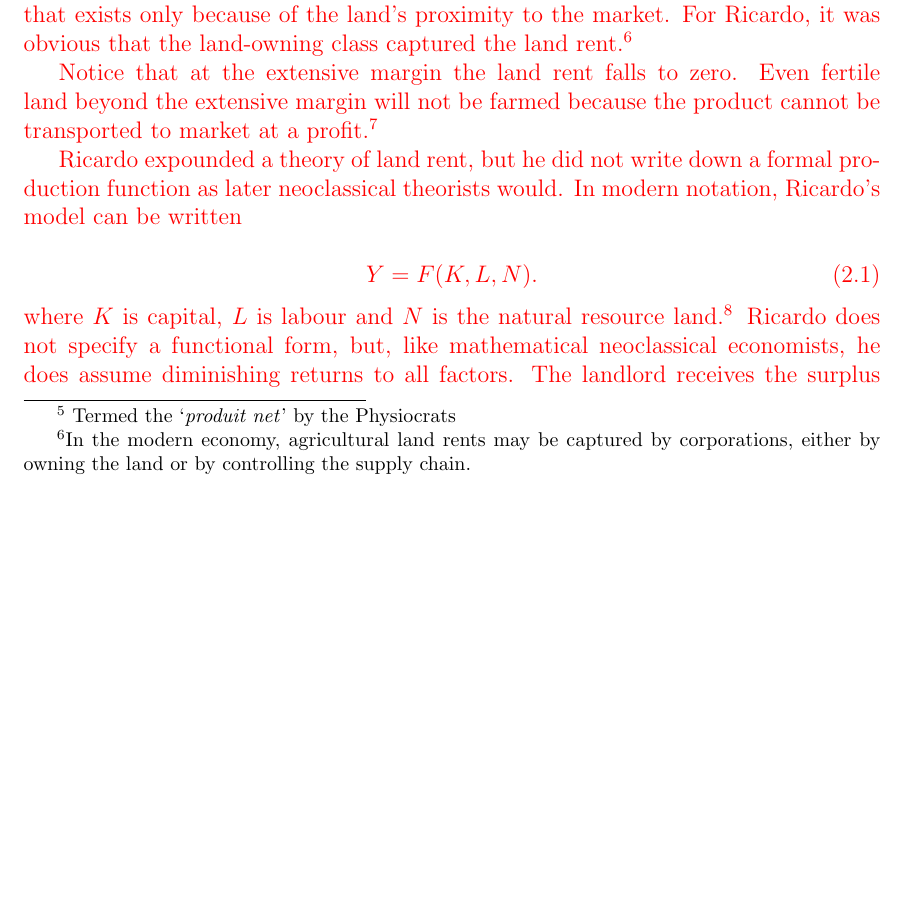
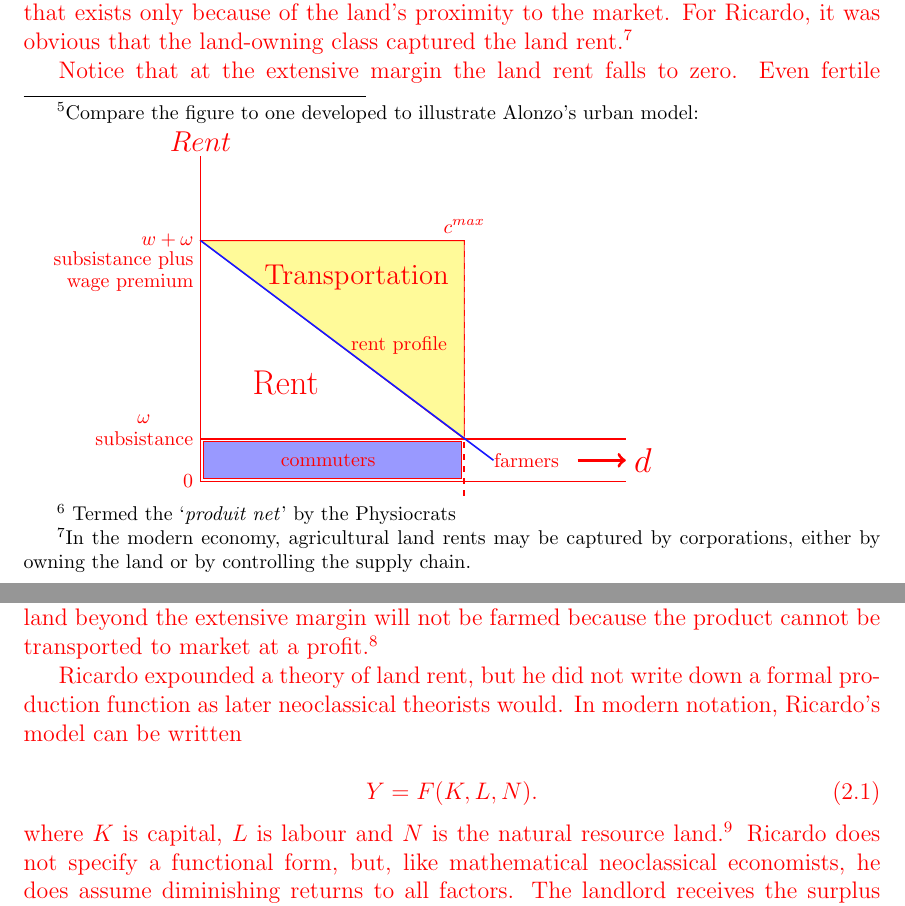
Before and after one commit to bruzen/housing_market_draft_writing, a LaTeX thesis (_Main.tex, which reads _Introduction_new_ 2022-12-05.tex): part of page 9 of 60 before the commit and two parts of pages 9 and 10 of 60 after it, the two joined at a grey line, cut so that both start at the same text, the shorter picture padded with empty space. Compiled offline with pdfLaTeX.

Commit message:
Add footnote figure

```diff
--- a/_Introduction_new_ 2022-12-05.tex
+++ b/_Introduction_new_ 2022-12-05.tex
@@ -154,11 +154,53 @@ draw[thick,color=red] (1.5,0) -- (1.5,1) node[below right] {Fixed cost} -- (1.5,
 \node  at (3.,.6){\large (RENT)};
 \end{tikzpicture}
 
-In the figure, total transport costs are shown as the yellow area. The area below the yellow triangle is profit for  the carter. Together these areas represent the ``produce of the earth'' that Ricardo is analysing, but only the rent, represented by lower triangle, is  net economic product.\footnote{ Termed the `\textit{produit net}' by the Physiocrats} In modern supply and demand analysis it would be recognized as `producer surplus'.
+In the figure, total transport costs are shown as the yellow area. The area below the yellow triangle is profit for  the carter.\footnote{Compare the figure to one developed to illustrate Alonzo's urban model:
+
+
+\begin{tikzpicture}[scale=.5]
+\def\bndmax{5}
+\def\bndmin{0.2}
+\def \n {10}  % height of y axis
+\def \d {15}  % length  of x axis
+\def \t {.75}  %  cost of transportation per unit x
+\def \th {1}   %
+\def \w {7}    %  wage premium
+\def \om{1.5}%  omega =rural wage Zero for urban population
+\def \azero{2}
+\def \aprime {-.0}
+\tikzset{func/.style={thick,color=blue!90}}
+
+\draw [thick] (0,-\om) --(\d,-\om);  			% Zero for rural population
+\draw [thick] (0,-\om)node[left]{$0$} --(0,\n);	% Y axis
+\node at (0,\n+0.5){\large$Rent$};
+
+\draw [thick] (0,0)node[left]{subsistance}--(\d,0);
+\node a t(-2,.7) {$\omega$};
+\node[left] at (0,\w){$w+\omega$};
+\node[left] at (0,\w-.7){subsistance plus};
+\node[left] at (0,\w-1.5){wage premium};
+\draw [dashed, thick](9.3,-2)-- (9.3,\w)node[above]{$c^{max}$};
+\draw [dashed, thick](0,\w)-- (9.3,\w);
+% solid color for commuters
+\draw[fill=blue!40] (0.1,-0.1) rectangle (9.2,-\om+.1);
+\draw[fill=yellow!40] (9.30,7.) -- (0,7)--(9.30,0.)--cycle;% Rent \w-.2
+\draw[func,domain=0:\w/\t+1] plot [samples=200] (\x,{\w-\t*\x});
+\node at (5.5,5.7){\large Transportation};
+\node at (7,3.3){rent profile};		%Rent Profile
+\node at (3.,2){\Large Rent}; 		%Rent
+\node at (4.5,-\om/2){commuters};
+\node at (11.5,-\om/2){farmers};
+\draw [ ultra thick, ->](13.3,-\om/2)--(15, -\om/2)node [right] {\Large $d$};
+
+ \end{tikzpicture}
+
+
+} Together these areas represent the ``produce of the earth'' that Ricardo is analysing, but only the rent, represented by lower triangle, is  net economic product.\footnote{ Termed the `\textit{produit net}' by the Physiocrats} In modern supply and demand analysis it would be recognized as `producer surplus'.
 
 Now consider Ricardo's case: the land owner delivers the grain to market and receives the merchant price. The profit now accrues to the landowner, and we call it land rent. It declines with distance from the town, so it is a locational land rent that exists only because of the land's proximity to the market. For Ricardo, it was obvious that the land-owning class captured  the land rent.\footnote{In the modern economy, agricultural land rents may be captured by corporations,  either by owning the land or by controlling the supply chain.}
 
 Notice that at the extensive margin the land rent falls to zero. Even fertile land beyond the extensive margin will not be farmed because the product cannot be transported to market at a profit.\footnote{This simple example assumes that the land is uniformly productive and that there is only one product that can be marketed. Johann Heinrich von Thünen, in The Isolated state (Der isolierte Staat (1826)), provide a more complex analysis based on the same principles.}
+
 
 %\subsection{A more explicit treatment}
 Ricardo expounded a theory of land rent, but he did not write down a formal production function as later neoclassical theorists would. In modern notation, Ricardo's model can be written
```
Also changed, not shown: _Introduction_new_ 2022-12-05.tex (2 more changed lines).
